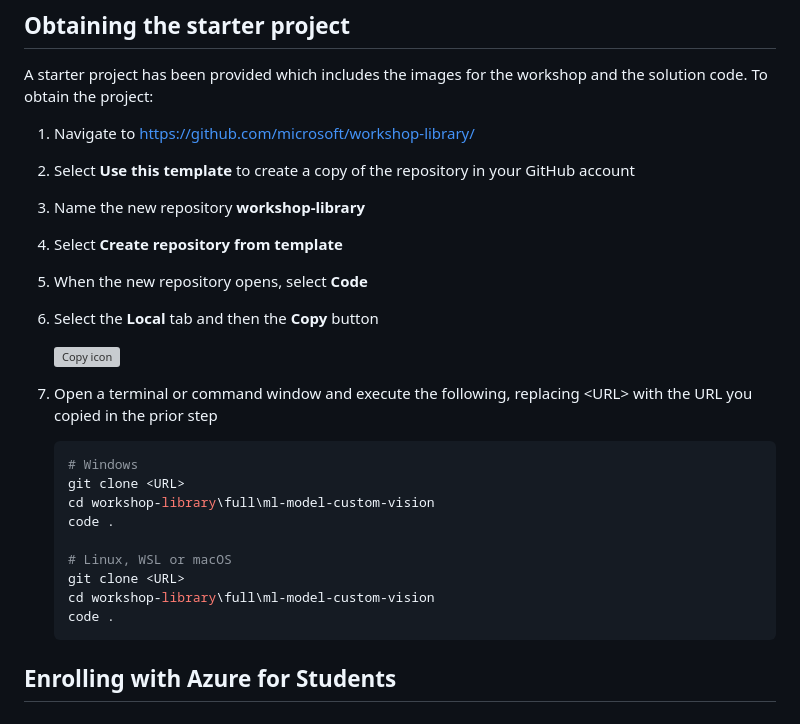
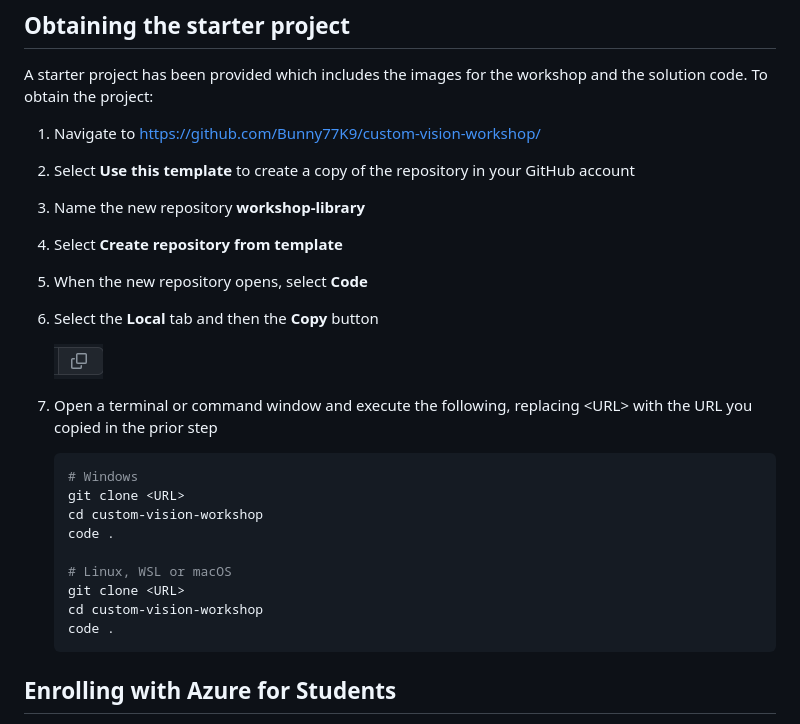
Before and after one commit to Bunny77K9/custom-vision-workshop, a Markdown page: documentation/setup.md, the part around the change. Drawn GitHub-style; grey boxes are pictures that could not be loaded.

````diff
--- a/documentation/setup.md
+++ b/documentation/setup.md
@@ -10,26 +10,26 @@ Visual Studio Code is an open source code editor which can be used to create nea
 
 A starter project has been provided which includes the images for the workshop and the solution code. To obtain the project:
 
-1. Navigate to [https://github.com/microsoft/workshop-library/](https://github.com/microsoft/workshop-library/)
+1. Navigate to [https://github.com/Bunny77K9/custom-vision-workshop/](https://github.com/Bunny77K9/custom-vision-workshop/)
 1. Select **Use this template** to create a copy of the repository in your GitHub account
 1. Name the new repository **workshop-library**
 1. Select **Create repository from template**
 1. When the new repository opens, select **Code**
 1. Select the **Local** tab and then the **Copy** button
 
-    ![Copy icon](./images/copy.png)
+    ![Copy icon](../images/copy.png)
 
 1. Open a terminal or command window and execute the following, replacing \<URL\> with the URL you copied in the prior step
 
     ```bash
     # Windows
     git clone <URL>
-    cd workshop-library\full\ml-model-custom-vision
+    cd custom-vision-workshop
     code .
 
     # Linux, WSL or macOS
     git clone <URL>
-    cd workshop-library\full\ml-model-custom-vision
+    cd custom-vision-workshop
     code .
     ```
 
````
